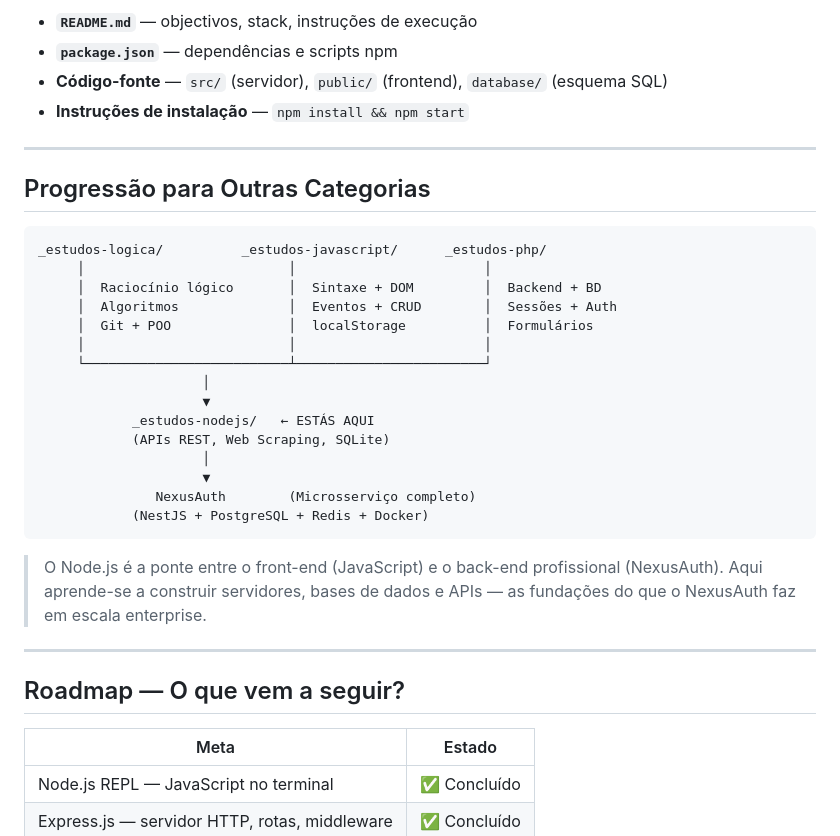
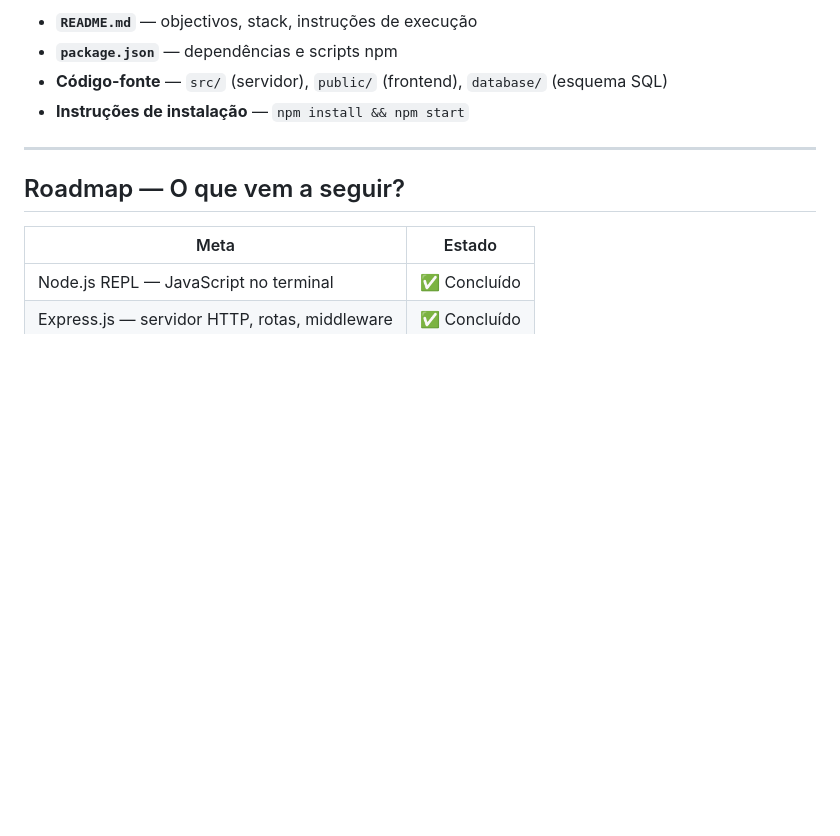
Before and after one commit to Breno-J-Oliveira/_estudos-nodejs, a Markdown page: README.md, the part around the change. GitHub-like rendering; blank space fills up the shorter version.

Commit message:
Delete category progression and Node.js section from README
Removed section on category progression and Node.js explanation.

````diff
--- a/README.md
+++ b/README.md
@@ -252,30 +252,6 @@ Cada subpasta contém:
 
 ---
 
-## Progressão para Outras Categorias
-
-```
-_estudos-logica/          _estudos-javascript/      _estudos-php/
-     │                          │                        │
-     │  Raciocínio lógico       │  Sintaxe + DOM         │  Backend + BD
-     │  Algoritmos              │  Eventos + CRUD        │  Sessões + Auth
-     │  Git + POO               │  localStorage          │  Formulários
-     │                          │                        │
-     └──────────────────────────┴────────────────────────┘
-                     │
-                     ▼
-            _estudos-nodejs/   ← ESTÁS AQUI
-            (APIs REST, Web Scraping, SQLite)
-                     │
-                     ▼
-               NexusAuth        (Microsserviço completo)
-            (NestJS + PostgreSQL + Redis + Docker)
-```
-
-> O Node.js é a ponte entre o front-end (JavaScript) e o back-end profissional (NexusAuth). Aqui aprende-se a construir servidores, bases de dados e APIs — as fundações do que o NexusAuth faz em escala enterprise.
-
----
-
 ## Roadmap — O que vem a seguir?
 
 | Meta | Estado |
````
